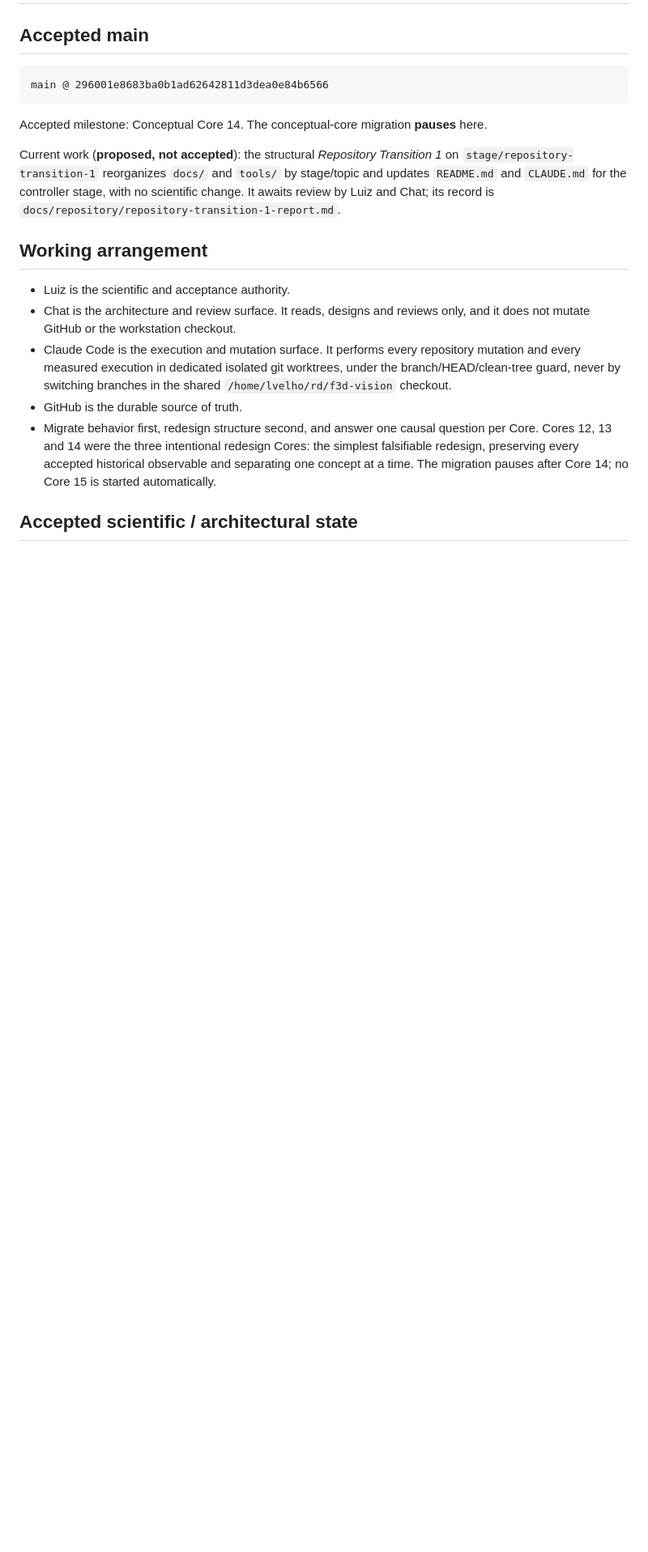
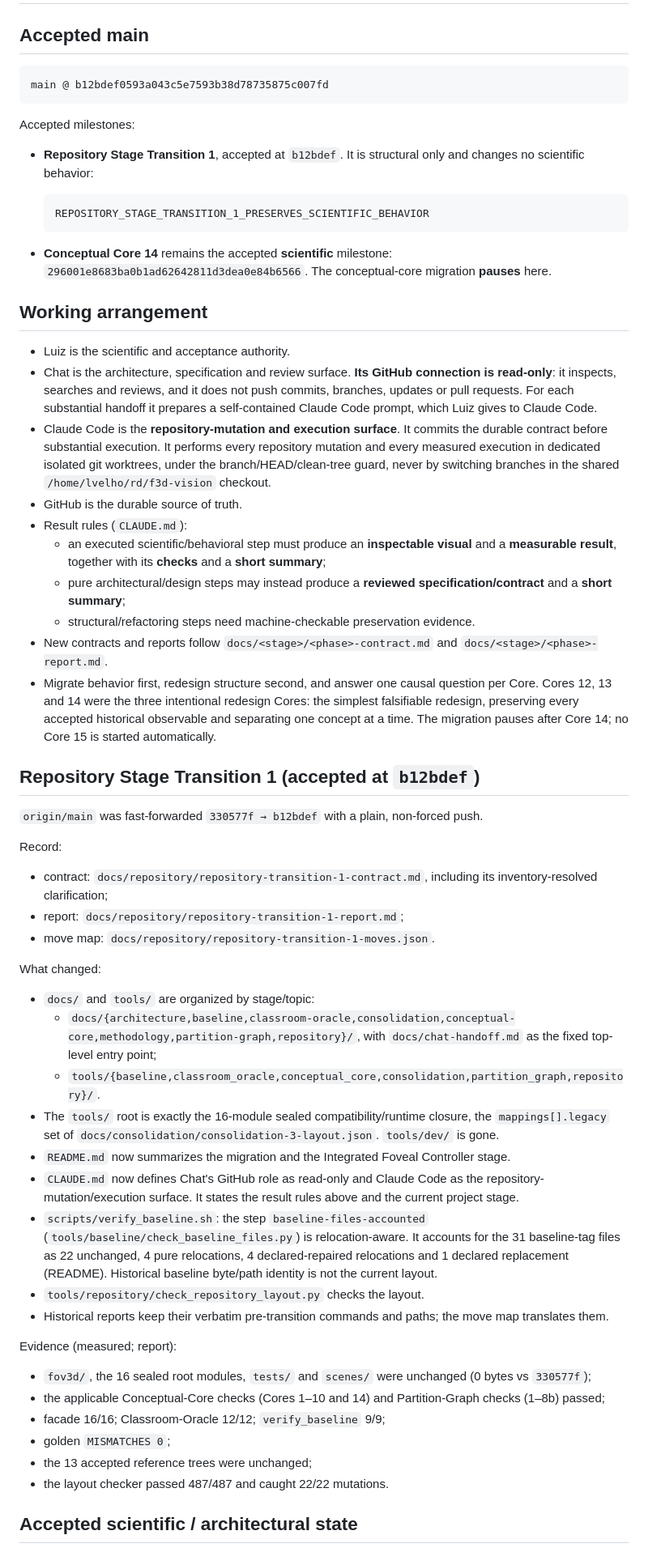
Before and after one commit to visgraf/f3d-vision, a Markdown page: docs/chat-handoff.md, the part around one of its changes. Shown at 81% size. GitHub-like rendering; blank space fills up the shorter version.

Commit message:
Update Chat Handoff for accepted Repository Stage Transition 1
Repository Stage Transition 1 accepted by Luiz at b12bdef
(REPOSITORY_STAGE_TRANSITION_1_PRESERVES_SCIENTIFIC_BEHAVIOR);
Conceptual Core 14 (296001e) remains the accepted scientific milestone.

Records the stage/topic docs/ and tools/ layout, the 16-module sealed
tools/ root, the README and CLAUDE.md changes (read-only Chat, Claude
Code as the repository-mutation/execution surface, the result rules),
the preservation evidence, the paused migration and the next activity:
a fresh architectural design of the Integrated Foveal Controller from
STATE and ACTION. Docs-only administration.

Co-Authored-By: Claude Opus 5.5 (1M context) <noreply@anthropic.com>

```diff
--- a/docs/chat-handoff.md
+++ b/docs/chat-handoff.md
@@ -2,31 +2,83 @@
 
 ## Accepted main
 
-    main @ 296001e8683ba0b1ad62642811d3dea0e84b6566
+    main @ b12bdef0593a043c5e7593b38d78735875c007fd
 
-Accepted milestone: Conceptual Core 14. The conceptual-core migration **pauses** here.
+Accepted milestones:
+- **Repository Stage Transition 1**, accepted at `b12bdef`. It is structural only and
+  changes no scientific behavior:
 
-Current work (**proposed, not accepted**): the structural *Repository Transition 1* on
-`stage/repository-transition-1` reorganizes `docs/` and `tools/` by stage/topic and updates
-`README.md` and `CLAUDE.md` for the controller stage, with no scientific change. It awaits
-review by Luiz and Chat; its record is
-`docs/repository/repository-transition-1-report.md`.
+      REPOSITORY_STAGE_TRANSITION_1_PRESERVES_SCIENTIFIC_BEHAVIOR
+
+- **Conceptual Core 14** remains the accepted **scientific** milestone:
+  `296001e8683ba0b1ad62642811d3dea0e84b6566`. The conceptual-core migration **pauses** here.
 
 ## Working arrangement
 
 - Luiz is the scientific and acceptance authority.
-- Chat is the architecture and review surface. It reads, designs and reviews only, and it
-  does not mutate GitHub or the workstation checkout.
-- Claude Code is the execution and mutation surface. It performs every repository
-  mutation and every measured execution in dedicated isolated git worktrees, under the
-  branch/HEAD/clean-tree guard, never by switching branches in the shared
-  `/home/lvelho/rd/f3d-vision` checkout.
+- Chat is the architecture, specification and review surface. **Its GitHub connection is
+  read-only**: it inspects, searches and reviews, and it does not push commits, branches,
+  updates or pull requests. For each substantial handoff it prepares a self-contained
+  Claude Code prompt, which Luiz gives to Claude Code.
+- Claude Code is the **repository-mutation and execution surface**. It commits the durable
+  contract before substantial execution. It performs every repository mutation and every
+  measured execution in dedicated isolated git worktrees, under the branch/HEAD/clean-tree
+  guard, never by switching branches in the shared `/home/lvelho/rd/f3d-vision` checkout.
 - GitHub is the durable source of truth.
+- Result rules (`CLAUDE.md`):
+  - an executed scientific/behavioral step must produce an **inspectable visual** and a
+    **measurable result**, together with its **checks** and a **short summary**;
+  - pure architectural/design steps may instead produce a **reviewed
+    specification/contract** and a **short summary**;
+  - structural/refactoring steps need machine-checkable preservation evidence.
+- New contracts and reports follow `docs/<stage>/<phase>-contract.md` and
+  `docs/<stage>/<phase>-report.md`.
 - Migrate behavior first, redesign structure second, and answer one causal question per
   Core. Cores 12, 13 and 14 were the three intentional redesign Cores: the simplest
   falsifiable redesign, preserving every accepted historical observable and separating one
   concept at a time. The migration pauses after Core 14; no Core 15 is started
   automatically.
 
+## Repository Stage Transition 1 (accepted at `b12bdef`)
+
+`origin/main` was fast-forwarded `330577f → b12bdef` with a plain, non-forced push.
+
+Record:
+- contract: `docs/repository/repository-transition-1-contract.md`, including its
+  inventory-resolved clarification;
+- report: `docs/repository/repository-transition-1-report.md`;
+- move map: `docs/repository/repository-transition-1-moves.json`.
+
+What changed:
+- `docs/` and `tools/` are organized by stage/topic:
+  - `docs/{architecture,baseline,classroom-oracle,consolidation,conceptual-core,methodology,partition-graph,repository}/`,
+    with `docs/chat-handoff.md` as the fixed top-level entry point;
+  - `tools/{baseline,classroom_oracle,conceptual_core,consolidation,partition_graph,repository}/`.
+- The `tools/` root is exactly the 16-module sealed compatibility/runtime closure, the
+  `mappings[].legacy` set of `docs/consolidation/consolidation-3-layout.json`.
+  `tools/dev/` is gone.
+- `README.md` now summarizes the migration and the Integrated Foveal Controller stage.
+- `CLAUDE.md` now defines Chat's GitHub role as read-only and Claude Code as the
+  repository-mutation/execution surface. It states the result rules above and the current
+  project stage.
+- `scripts/verify_baseline.sh`: the step `baseline-files-accounted`
+  (`tools/baseline/check_baseline_files.py`) is relocation-aware. It accounts for the 31
+  baseline-tag files as 22 unchanged, 4 pure relocations, 4 declared-repaired relocations
+  and 1 declared replacement (README). Historical baseline byte/path identity is not the
+  current layout.
+- `tools/repository/check_repository_layout.py` checks the layout.
+- Historical reports keep their verbatim pre-transition commands and paths; the move map
+  translates them.
+
+Evidence (measured; report):
+- `fov3d/`, the 16 sealed root modules, `tests/` and `scenes/` were unchanged (0 bytes vs
+  `330577f`);
+- the applicable Conceptual-Core checks (Cores 1–10 and 14) and Partition-Graph checks
+  (1–8b) passed;
+- facade 16/16; Classroom-Oracle 12/12; `verify_baseline` 9/9;
+- golden `MISMATCHES 0`;
+- the 13 accepted reference trees were unchanged;
+- the layout checker passed 487/487 and caught 22/22 mutations.
+
 ## Accepted scientific / architectural state
 
```
Also changed, not shown: other parts of docs/chat-handoff.md (+17 -5 lines).
